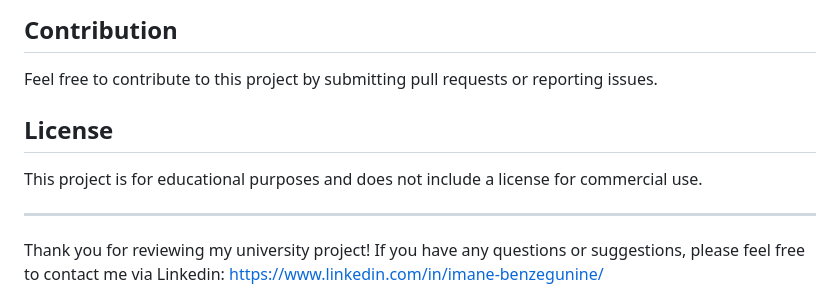
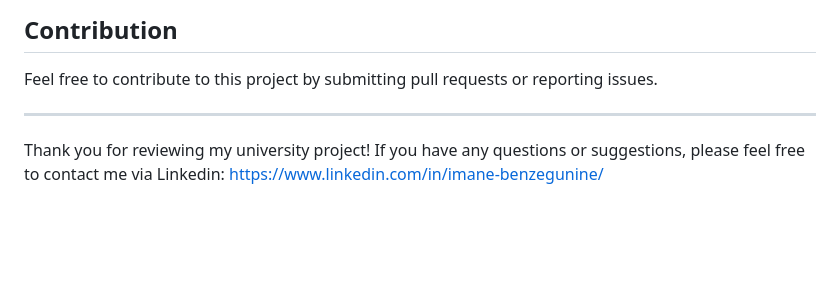
Before and after one commit to ImaneBenzegunine/chatbot-project, a Markdown page: README.md, the part around one of its changes. GitHub-like rendering; blank space fills up the shorter version.

Commit message:
Update README.md
read me

```diff
--- a/README.md
+++ b/README.md
@@ -104,9 +104,6 @@ This chatbot was developed as part of my university coursework at **[Your Univer
 
 Feel free to contribute to this project by submitting pull requests or reporting issues.
 
-## License
-
-This project is for educational purposes and does not include a license for commercial use.
 
 ---
 
```
Also changed, not shown: other parts of README.md (+3 -3 lines).
